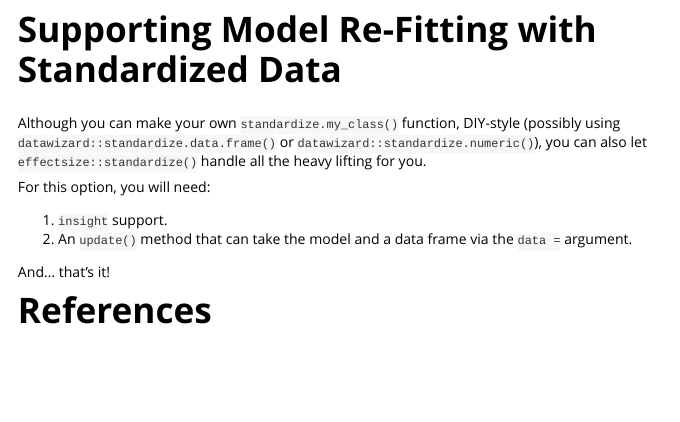
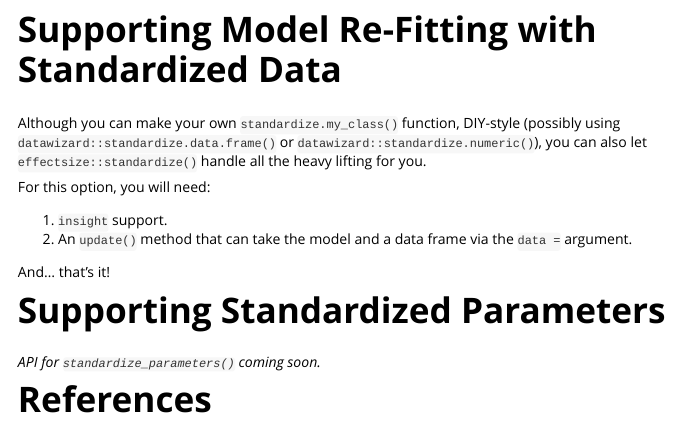
Before and after one commit to easystats/effectsize, an R Markdown document (vignettes/effectsize_API.Rmd): the page in a window 1100 px wide, from 3310 px down. Rendered offline with R 4.5, knitr and Pandoc, with nearby package versions.

Commit message:
Update effectsize_API.Rmd

```diff
--- a/vignettes/effectsize_API.Rmd
+++ b/vignettes/effectsize_API.Rmd
@@ -230,4 +230,10 @@ For this option, you will need:
 
 And... that's it!
 
+# Supporting Standardized Parameters
+
+
+*API for `standardize_parameters()` coming soon.*
+
+
 # References
```
